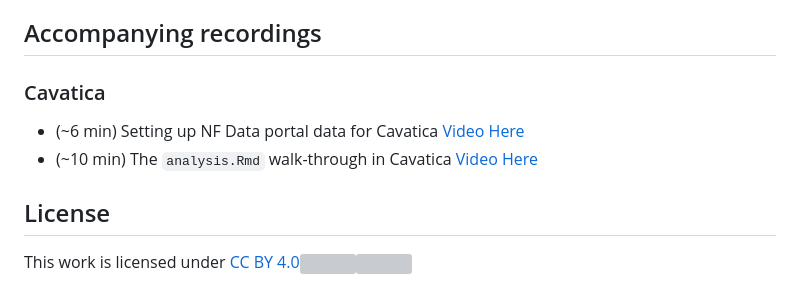
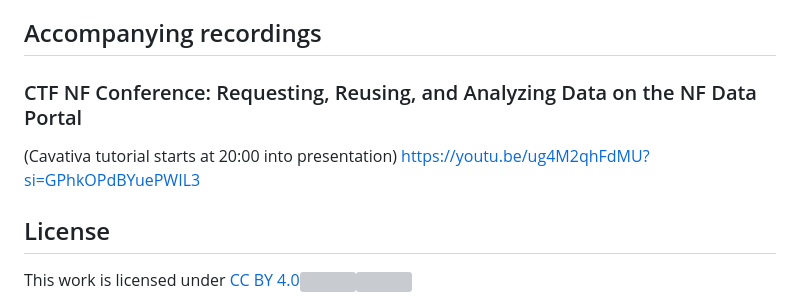
Before and after one commit to nf-osi/tutorials, a Markdown page: analysis_workshop_2024/README.md, the part around the change. Rendered like a GitHub page; grey boxes are pictures that could not be loaded.

Commit message:
Update  with official link

```diff
--- a/analysis_workshop_2024/README.md
+++ b/analysis_workshop_2024/README.md
@@ -42,10 +42,10 @@ The **yes AR** scenario suggests a dependency for additional walk-through of get
 
 ## Accompanying recordings
 
-### Cavatica
+### CTF NF Conference: Requesting, Reusing, and Analyzing Data on the NF Data Portal
 
-- (~6 min) Setting up NF Data portal data for Cavatica [Video Here](https://www.dropbox.com/scl/fi/j8wa67h1oxt7g28z1kdmp/Cavatica-Setup.mp4?rlkey=n9ukft5hmglla1flmm8p80ksh&st=6sr536wa&dl=0)
-- (~10 min) The `analysis.Rmd` walk-through in Cavatica [Video Here](https://www.dropbox.com/scl/fi/pu8ux12v34awkjh2qtnu9/Cavatica-Analysis.mp4?rlkey=v47af65mhvff5xcmfo3l3z6wa&st=cjaqeryc&dl=0)
+(Cavativa tutorial starts at 20:00 into presentation)
+https://youtu.be/ug4M2qhFdMU?si=GPhkOPdBYuePWIL3
 
 
 ## License
```
